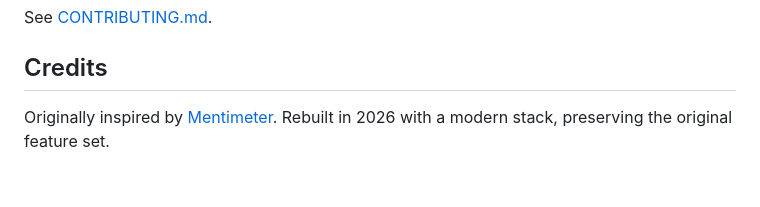
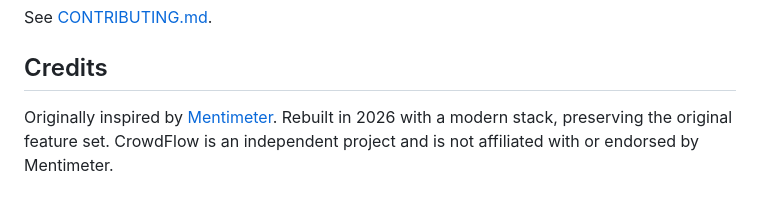
Before and after one commit to fadhilmch/mentimeter, a Markdown page: README.md, the part around the change. Rendered like a GitHub page.

Commit message:
Note CrowdFlow is independent and not affiliated with Mentimeter
Clarified the project's independence from Mentimeter.

```diff
--- a/README.md
+++ b/README.md
@@ -138,4 +138,4 @@ See [CONTRIBUTING.md](CONTRIBUTING.md).
 
 ## Credits
 
-Originally inspired by [Mentimeter](https://www.mentimeter.com). Rebuilt in 2026 with a modern stack, preserving the original feature set.
+Originally inspired by [Mentimeter](https://www.mentimeter.com). Rebuilt in 2026 with a modern stack, preserving the original feature set. CrowdFlow is an independent project and is not affiliated with or endorsed by Mentimeter.
```
